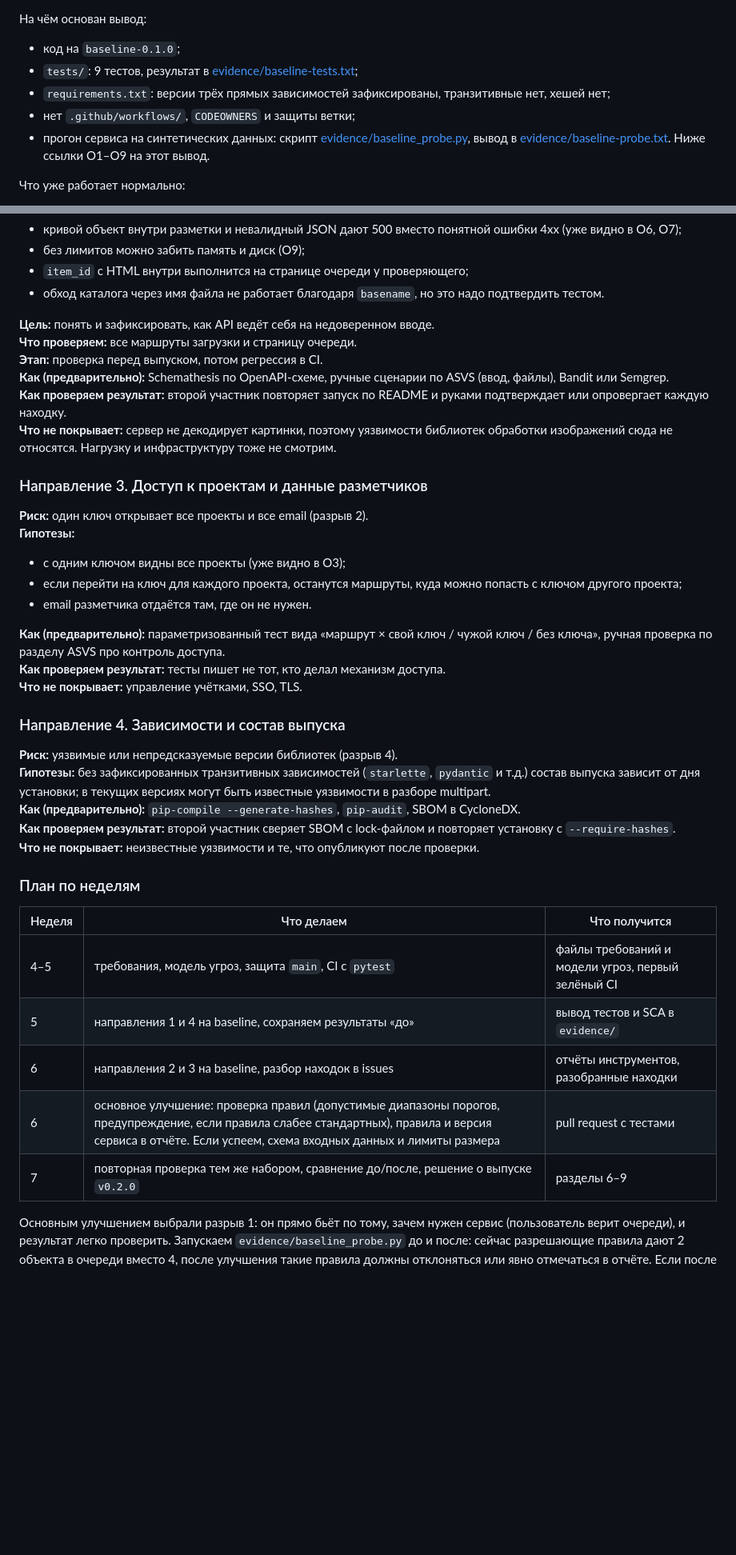
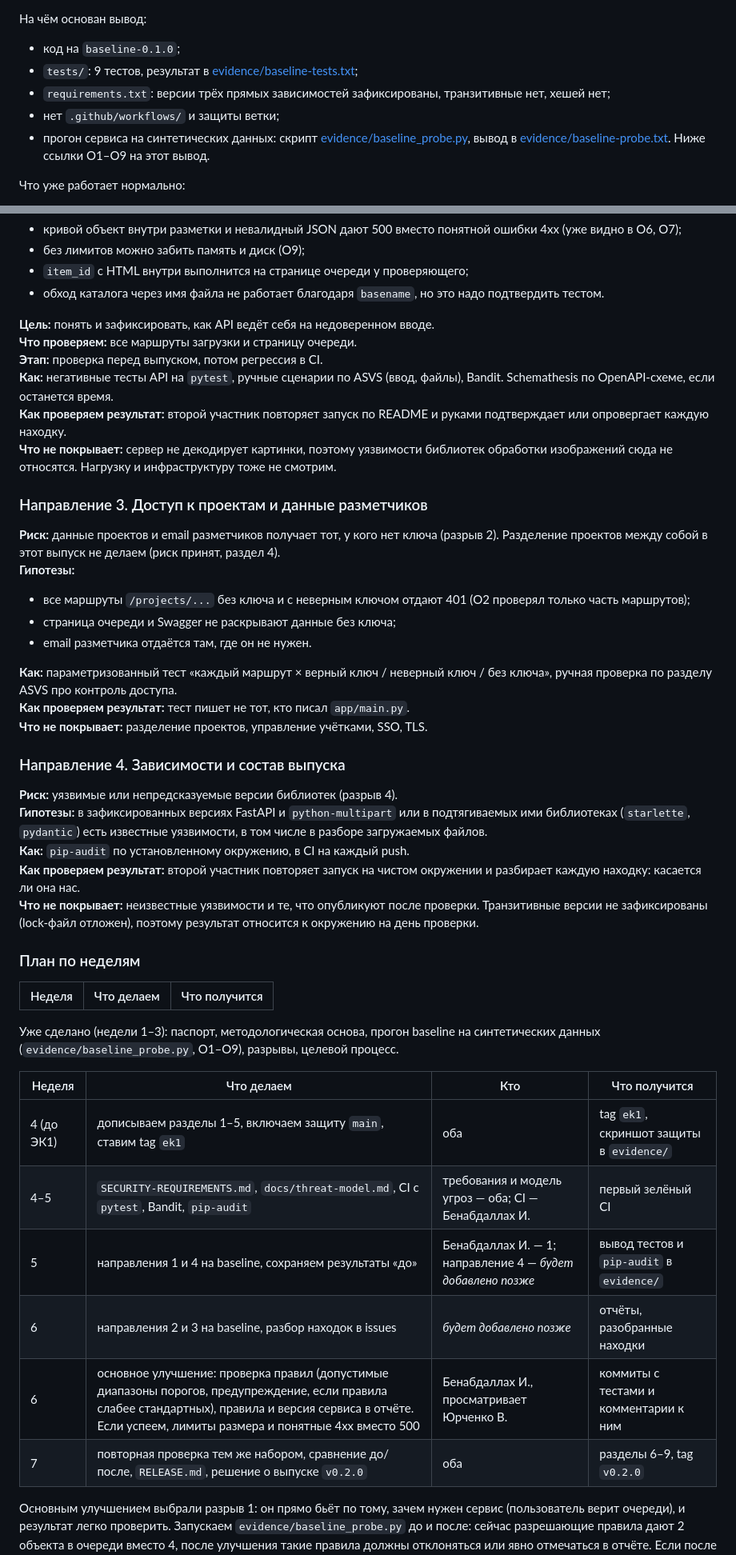
Before and after one commit to veronsage/annotation-qa, a Markdown page: project.md, 2 parts joined by grey strips. Shown at 80% size. GitHub-like rendering; blank space fills up the shorter version.

```diff
--- a/project.md
+++ b/project.md
@@ -172,7 +175,7 @@ PyPI ──(зависимости)──> приложение
 - код на `baseline-0.1.0`;
 - `tests/`: 9 тестов, результат в [evidence/baseline-tests.txt](evidence/baseline-tests.txt);
 - `requirements.txt`: версии трёх прямых зависимостей зафиксированы, транзитивные нет, хешей нет;
-- нет `.github/workflows/`, `CODEOWNERS` и защиты ветки;
+- нет `.github/workflows/` и защиты ветки;
 - прогон сервиса на синтетических данных: скрипт [evidence/baseline_probe.py](evidence/baseline_probe.py), вывод в [evidence/baseline-probe.txt](evidence/baseline-probe.txt). Ниже ссылки O1–O9 на этот вывод.
 
 Что уже работает нормально:
@@ -305,39 +313,44 @@ PyPI ──(зависимости)──> приложение
 **Цель:** понять и зафиксировать, как API ведёт себя на недоверенном вводе.
 **Что проверяем:** все маршруты загрузки и страницу очереди.
 **Этап:** проверка перед выпуском, потом регрессия в CI.
-**Как (предварительно):** Schemathesis по OpenAPI-схеме, ручные сценарии по ASVS (ввод, файлы), Bandit или Semgrep.
+**Как:** негативные тесты API на `pytest`, ручные сценарии по ASVS (ввод, файлы), Bandit. Schemathesis по OpenAPI-схеме, если останется время.
 **Как проверяем результат:** второй участник повторяет запуск по README и руками подтверждает или опровергает каждую находку.
 **Что не покрывает:** сервер не декодирует картинки, поэтому уязвимости библиотек обработки изображений сюда не относятся. Нагрузку и инфраструктуру тоже не смотрим.
 
 ### Направление 3. Доступ к проектам и данные разметчиков
 
-**Риск:** один ключ открывает все проекты и все email (разрыв 2).
+**Риск:** данные проектов и email разметчиков получает тот, у кого нет ключа (разрыв 2). Разделение проектов между собой в этот выпуск не делаем (риск принят, раздел 4).
 **Гипотезы:**
 
-- с одним ключом видны все проекты (уже видно в O3);
-- если перейти на ключ для каждого проекта, останутся маршруты, куда можно попасть с ключом другого проекта;
+- все маршруты `/projects/...` без ключа и с неверным ключом отдают 401 (O2 проверял только часть маршрутов);
+- страница очереди и Swagger не раскрывают данные без ключа;
 - email разметчика отдаётся там, где он не нужен.
 
-**Как (предварительно):** параметризованный тест вида «маршрут × свой ключ / чужой ключ / без ключа», ручная проверка по разделу ASVS про контроль доступа.
-**Как проверяем результат:** тесты пишет не тот, кто делал механизм доступа.
-**Что не покрывает:** управление учётками, SSO, TLS.
+**Как:** параметризованный тест «каждый маршрут × верный ключ / неверный ключ / без ключа», ручная проверка по разделу ASVS про контроль доступа.
+**Как проверяем результат:** тест пишет не тот, кто писал `app/main.py`.
+**Что не покрывает:** разделение проектов, управление учётками, SSO, TLS.
 
 ### Направление 4. Зависимости и состав выпуска
 
 **Риск:** уязвимые или непредсказуемые версии библиотек (разрыв 4).
-**Гипотезы:** без зафиксированных транзитивных зависимостей (`starlette`, `pydantic` и т.д.) состав выпуска зависит от дня установки; в текущих версиях могут быть известные уязвимости в разборе multipart.
-**Как (предварительно):** `pip-compile --generate-hashes`, `pip-audit`, SBOM в CycloneDX.
-**Как проверяем результат:** второй участник сверяет SBOM с lock-файлом и повторяет установку с `--require-hashes`.
-**Что не покрывает:** неизвестные уязвимости и те, что опубликуют после проверки.
+**Гипотезы:** в зафиксированных версиях FastAPI и `python-multipart` или в подтягиваемых ими библиотеках (`starlette`, `pydantic`) есть известные уязвимости, в том числе в разборе загружаемых файлов.
+**Как:** `pip-audit` по установленному окружению, в CI на каждый push.
+**Как проверяем результат:** второй участник повторяет запуск на чистом окружении и разбирает каждую находку: касается ли она нас.
+**Что не покрывает:** неизвестные уязвимости и те, что опубликуют после проверки. Транзитивные версии не зафиксированы (lock-файл отложен), поэтому результат относится к окружению на день проверки.
 
 ### План по неделям
 
 | Неделя | Что делаем | Что получится |
 | --- | --- | --- |
-| 4–5 | требования, модель угроз, защита `main`, CI с `pytest` | файлы требований и модели угроз, первый зелёный CI |
-| 5 | направления 1 и 4 на baseline, сохраняем результаты «до» | вывод тестов и SCA в `evidence/` |
-| 6 | направления 2 и 3 на baseline, разбор находок в issues | отчёты инструментов, разобранные находки |
-| 6 | основное улучшение: проверка правил (допустимые диапазоны порогов, предупреждение, если правила слабее стандартных), правила и версия сервиса в отчёте. Если успеем, схема входных данных и лимиты размера | pull request с тестами |
-| 7 | повторная проверка тем же набором, сравнение до/после, решение о выпуске `v0.2.0` | разделы 6–9 |
+Уже сделано (недели 1–3): паспорт, методологическая основа, прогон baseline на синтетических данных (`evidence/baseline_probe.py`, O1–O9), разрывы, целевой процесс.
+
+| Неделя | Что делаем | Кто | Что получится |
+| --- | --- | --- | --- |
+| 4 (до ЭК1) | дописываем разделы 1–5, включаем защиту `main`, ставим tag `ek1` | оба | tag `ek1`, скриншот защиты в `evidence/` |
+| 4–5 | `SECURITY-REQUIREMENTS.md`, `docs/threat-model.md`, CI с `pytest`, Bandit, `pip-audit` | требования и модель угроз — оба; CI — Бенабдаллах И. | первый зелёный CI |
+| 5 | направления 1 и 4 на baseline, сохраняем результаты «до» | Бенабдаллах И. — 1; направление 4 — _будет добавлено позже_ | вывод тестов и `pip-audit` в `evidence/` |
+| 6 | направления 2 и 3 на baseline, разбор находок в issues | _будет добавлено позже_ | отчёты, разобранные находки |
+| 6 | основное улучшение: проверка правил (допустимые диапазоны порогов, предупреждение, если правила слабее стандартных), правила и версия сервиса в отчёте. Если успеем, лимиты размера и понятные 4xx вместо 500 | Бенабдаллах И., просматривает Юрченко В. | коммиты с тестами и комментарии к ним |
+| 7 | повторная проверка тем же набором, сравнение до/после, `RELEASE.md`, решение о выпуске `v0.2.0` | оба | разделы 6–9, tag `v0.2.0` |
 
 Основным улучшением выбрали разрыв 1: он прямо бьёт по тому, зачем нужен сервис (пользователь верит очереди), и результат легко проверить. Запускаем `evidence/baseline_probe.py` до и после: сейчас разрешающие правила дают 2 объекта в очереди вместо 4, после улучшения такие правила должны отклоняться или явно отмечаться в отчёте. Если после лекций 06–08 план поменяется, объясним это здесь.
```
Also changed, not shown: other parts of project.md (+56 -48 lines).
